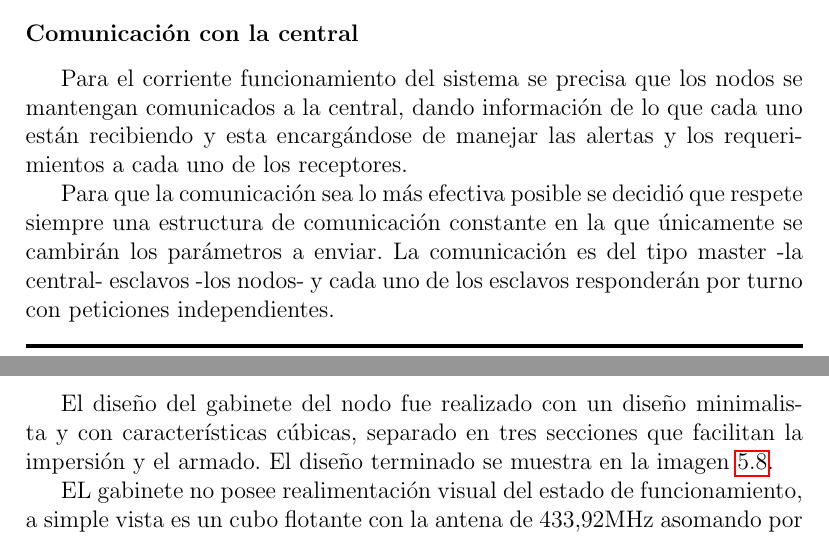
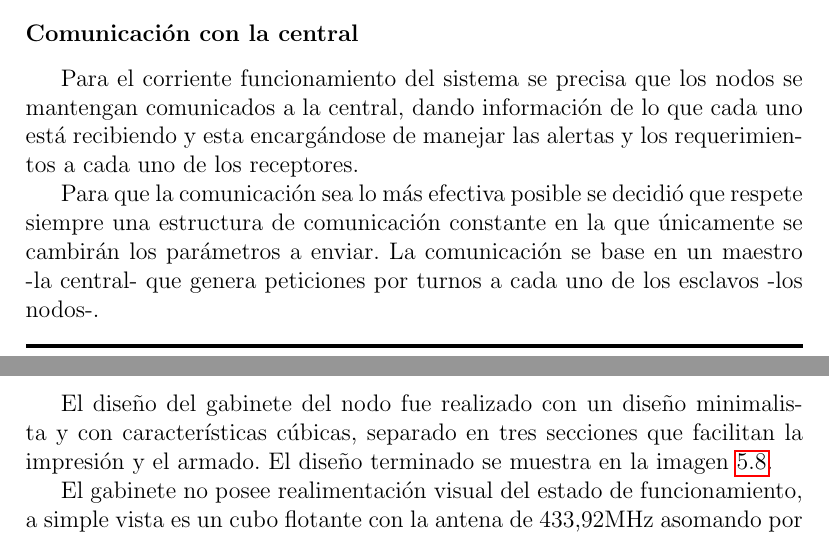
Before and after one commit to altagracience/proyecto-final, a LaTeX document (Latex/ProyectoFinal.tex, which reads Latex/chapter-nodos.tex): two parts of pages 55 and 58 of 74, joined at a grey line, cut so that both start at the same text. Compiled offline with pdfLaTeX.

Commit message:
yendo correcciones

```diff
--- a/Latex/chapter-nodos.tex
+++ b/Latex/chapter-nodos.tex
@@ -116,11 +116,11 @@ y \ref{estrategia_datos} se demuestra en bloques el funcionamiento de la estrate
 \subsubsection{Comunicación con la central}
 
 Para el corriente funcionamiento del sistema se precisa que los nodos se mantengan comunicados a la central, dando información
-de lo que cada uno están recibiendo y esta encargándose de manejar las alertas y los requerimientos a cada uno de los
+de lo que cada uno está recibiendo y esta encargándose de manejar las alertas y los requerimientos a cada uno de los
 receptores. \par
 Para que la comunicación sea lo más efectiva posible se decidió que respete siempre una estructura de comunicación constante
-en la que únicamente se cambirán los parámetros a enviar. La comunicación es del tipo master -la central- esclavos -los nodos-
-y cada uno de los esclavos responderán por turno con peticiones independientes. \par
+en la que únicamente se cambirán los parámetros a enviar. La comunicación se base en un maestro -la central- que genera peticiones
+por turnos a cada uno de los esclavos -los nodos-. \par
 Como antes se mencionó la trama de comunicación es única y puede observarses en la figura \ref{comunicacion_nodo}, donde
 ID Nodo hace referencia al identificador propio del nodo en la red, Valor RSSI al valor de intensidad de señal recibido por cada
 nodo y Estado hace referencia al estado de inhibición detectado, siendo 0 para no inhibición, 1 para inhibicion por corrupción
@@ -170,8 +170,8 @@ instalados los módulos utilizados que en el apartado de selección de component
 \subsection{Gabinete}
 
 El diseño del gabinete del nodo fue realizado con un diseño minimalista y con características cúbicas, separado en tres secciones que facilitan
-la impersión y el armado. El diseño terminado se muestra en la imagen \ref{gabinete_nodo}. \par
-EL gabinete no posee realimentación visual del estado
+la impresión y el armado. El diseño terminado se muestra en la imagen \ref{gabinete_nodo}. \par
+El gabinete no posee realimentación visual del estado
 de funcionamiento, a simple vista es un cubo flotante con la antena de 433,92MHz asomando por uno de sus lados al que se ha buscado que no
 sea visible de qué manera ingresan los cables y la ficha GXS al sistema, para mayor estética. Está impreso en PLA negro, al igual que la central de
 procesamientos y tiene orificios para cuatro tornillos de modo que pueda ser instalado en una superficie plana.  \par
```
Also changed, not shown: Latex/chapter-conlusion.tex (+1 -1 lines), Latex/chapter-nodos.tex (8 more changed lines), 8 other files.
